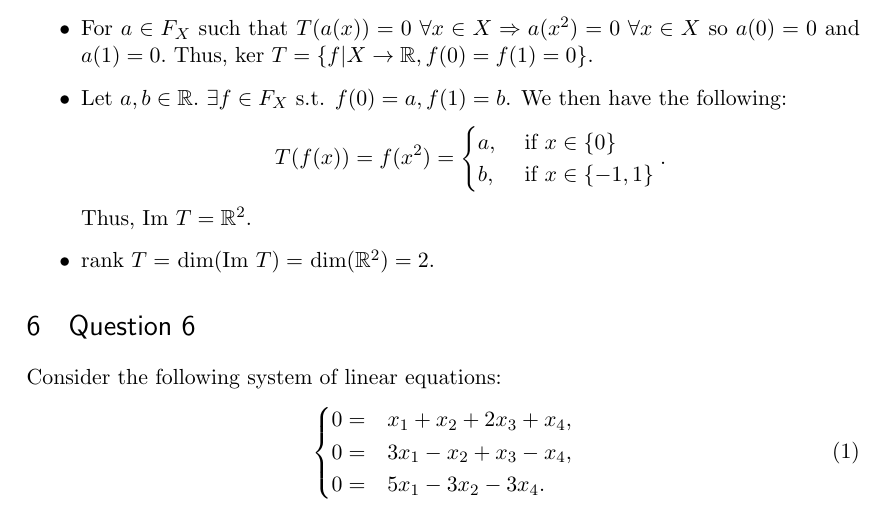
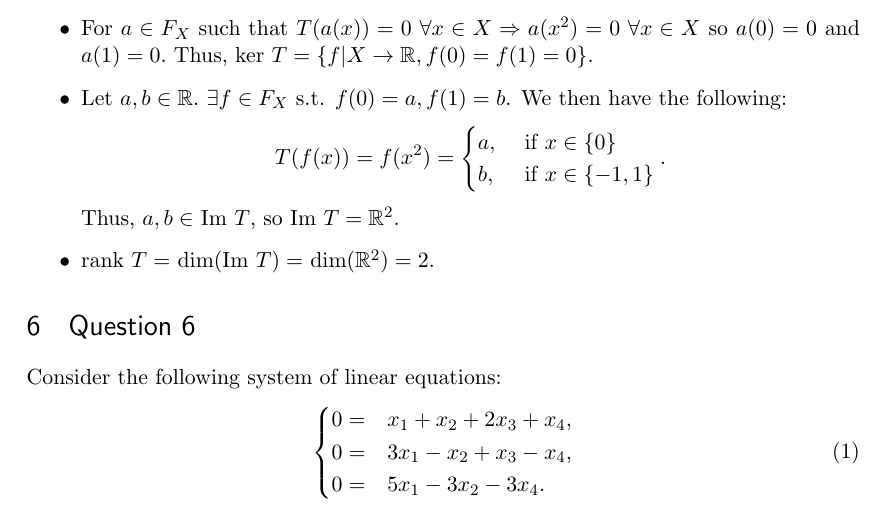
Before and after one commit to michaelnattinger/MathCampHW, a LaTeX problem sheet (HW3_nattinger.tex): part of page 3 of 4, cut so that both start at the same text. Compiled offline with pdfLaTeX.

Commit message:
small addition to 5.3

```diff
--- a/HW3_nattinger.tex
+++ b/HW3_nattinger.tex
@@ -170,7 +170,7 @@ a,& \text{ if } x \in \{ 0\} \\
 b,& \text{ if } x \in \{ -1,1\}
 \end{cases}.
 \end{equation*}
-Thus, Im $T = \mathbb{R}^2$.
+Thus, $a,b \in$ Im $T$, so Im $T = \mathbb{R}^2$.
 \item
 rank $T = $ dim$($Im $T) = $ dim$(\mathbb{R}^2) = 2.$
 \end{itemize}
```
Also changed, not shown: HW3_nattinger.pdf.
